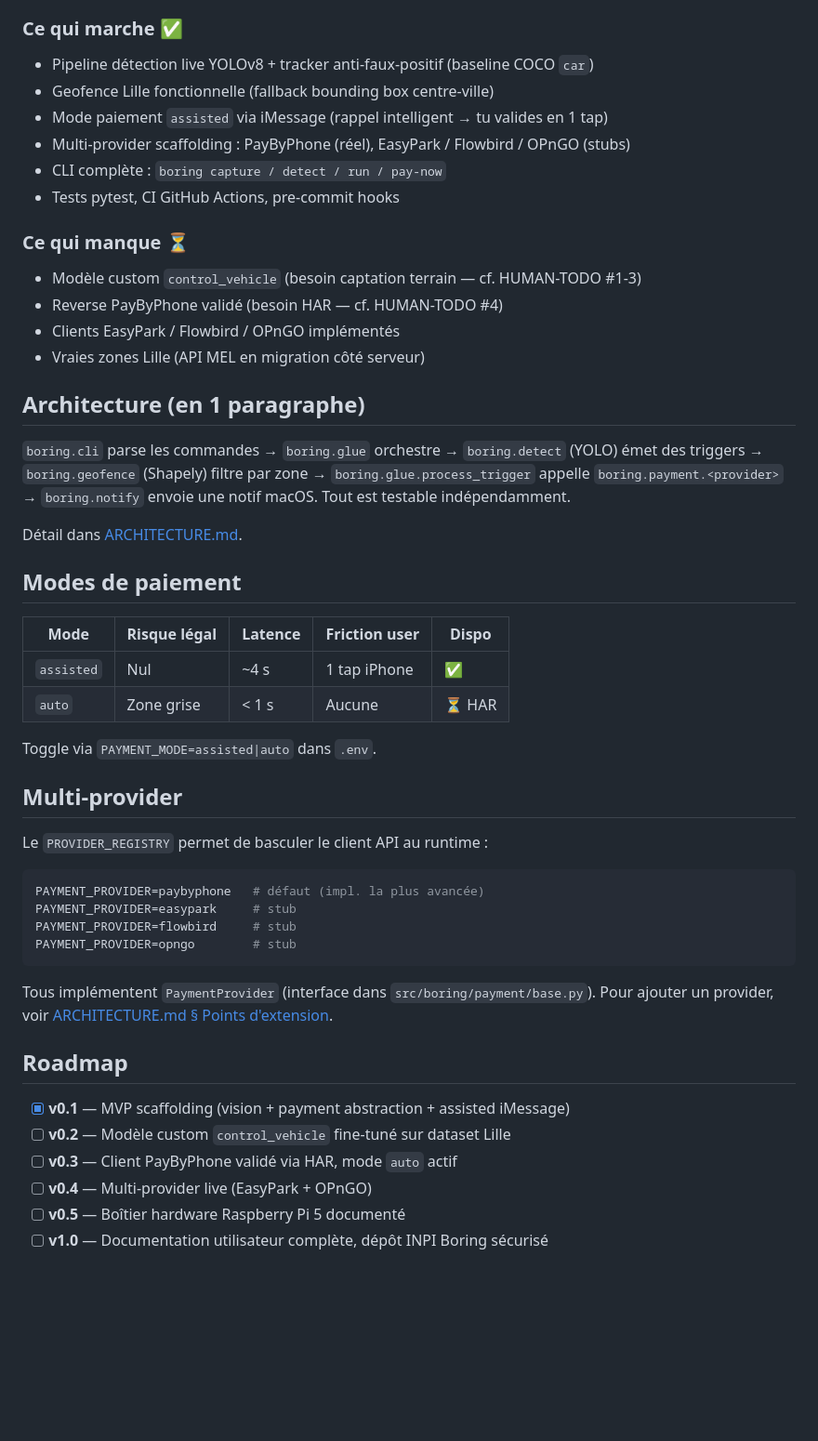
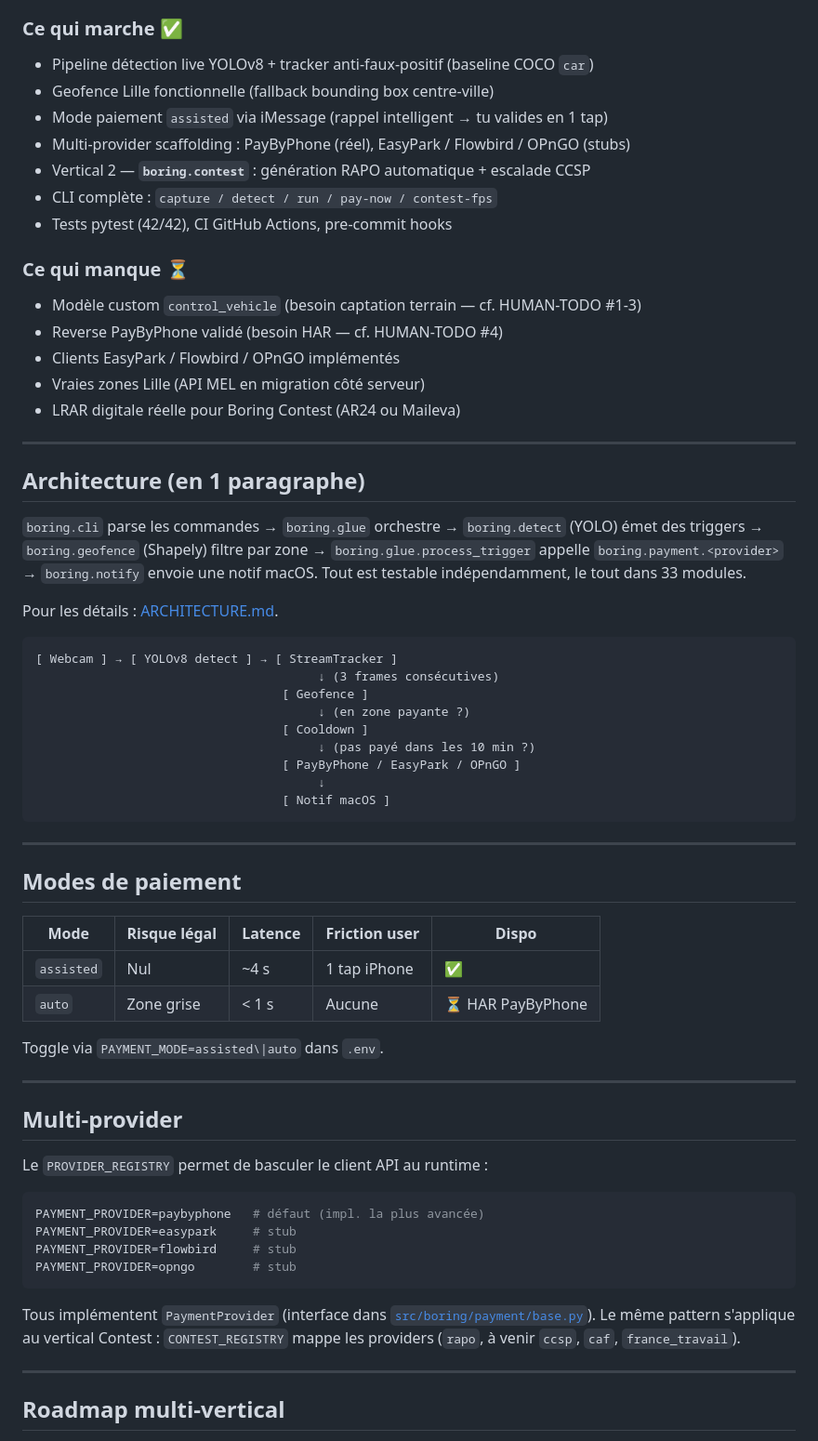
Before and after one commit to Caezarr/Chiant, a Markdown page: README.md, the part around one of its changes. Shown at 93% size. Rendered like a GitHub page; blank space fills up the shorter version.

````diff
--- a/README.md
+++ b/README.md
@@ -36,34 +115,52 @@ uv run boring pay-now --plate AB-123-CD --duration 15    # smoke test paiement
 
 ### Ce qui marche ✅
-
 - Pipeline détection live YOLOv8 + tracker anti-faux-positif (baseline COCO `car`)
 - Geofence Lille fonctionnelle (fallback bounding box centre-ville)
 - Mode paiement `assisted` via iMessage (rappel intelligent → tu valides en 1 tap)
 - Multi-provider scaffolding : PayByPhone (réel), EasyPark / Flowbird / OPnGO (stubs)
-- CLI complète : `boring capture / detect / run / pay-now`
-- Tests pytest, CI GitHub Actions, pre-commit hooks
+- Vertical 2 — **`boring.contest`** : génération RAPO automatique + escalade CCSP
+- CLI complète : `capture / detect / run / pay-now / contest-fps`
+- Tests pytest (42/42), CI GitHub Actions, pre-commit hooks
 
 ### Ce qui manque ⏳
-
 - Modèle custom `control_vehicle` (besoin captation terrain — cf. HUMAN-TODO #1-3)
 - Reverse PayByPhone validé (besoin HAR — cf. HUMAN-TODO #4)
 - Clients EasyPark / Flowbird / OPnGO implémentés
 - Vraies zones Lille (API MEL en migration côté serveur)
+- LRAR digitale réelle pour Boring Contest (AR24 ou Maileva)
+
+---
 
 ## Architecture (en 1 paragraphe)
 
-`boring.cli` parse les commandes → `boring.glue` orchestre → `boring.detect` (YOLO) émet des triggers → `boring.geofence` (Shapely) filtre par zone → `boring.glue.process_trigger` appelle `boring.payment.<provider>` → `boring.notify` envoie une notif macOS. Tout est testable indépendamment.
+`boring.cli` parse les commandes → `boring.glue` orchestre → `boring.detect` (YOLO) émet des triggers → `boring.geofence` (Shapely) filtre par zone → `boring.glue.process_trigger` appelle `boring.payment.<provider>` → `boring.notify` envoie une notif macOS. Tout est testable indépendamment, le tout dans 33 modules.
 
-Détail dans [ARCHITECTURE.md](ARCHITECTURE.md).
+Pour les détails : [ARCHITECTURE.md](ARCHITECTURE.md).
+
+```
+[ Webcam ] → [ YOLOv8 detect ] → [ StreamTracker ]
+                                       ↓ (3 frames consécutives)
+                                  [ Geofence ]
+                                       ↓ (en zone payante ?)
+                                  [ Cooldown ]
+                                       ↓ (pas payé dans les 10 min ?)
+                                  [ PayByPhone / EasyPark / OPnGO ]
+                                       ↓
+                                  [ Notif macOS ]
+```
+
+---
 
 ## Modes de paiement
 
-| Mode       | Risque légal | Latence | Friction user      | Dispo  |
-|------------|--------------|---------|--------------------|--------|
-| `assisted` | Nul          | ~4 s    | 1 tap iPhone       | ✅     |
-| `auto`     | Zone grise   | < 1 s   | Aucune             | ⏳ HAR |
+| Mode | Risque légal | Latence | Friction user | Dispo |
+|---|---|---|---|---|
+| `assisted` | Nul | ~4 s | 1 tap iPhone | ✅ |
+| `auto` | Zone grise | < 1 s | Aucune | ⏳ HAR PayByPhone |
 
-Toggle via `PAYMENT_MODE=assisted|auto` dans `.env`.
+Toggle via `PAYMENT_MODE=assisted\|auto` dans `.env`.
+
+---
 
 ## Multi-provider
 
@@ -76,15 +173,9 @@ PAYMENT_PROVIDER=flowbird     # stub
 PAYMENT_PROVIDER=opngo        # stub
 ```
 
-Tous implémentent `PaymentProvider` (interface dans `src/boring/payment/base.py`).
-Pour ajouter un provider, voir [ARCHITECTURE.md § Points d'extension](ARCHITECTURE.md#points-dextension).
+Tous implémentent `PaymentProvider` (interface dans [`src/boring/payment/base.py`](src/boring/payment/base.py)). Le même pattern s'applique au vertical Contest : `CONTEST_REGISTRY` mappe les providers (`rapo`, à venir `ccsp`, `caf`, `france_travail`).
 
-## Roadmap
+---
 
-- [x] **v0.1** — MVP scaffolding (vision + payment abstraction + assisted iMessage)
-- [ ] **v0.2** — Modèle custom `control_vehicle` fine-tuné sur dataset Lille
-- [ ] **v0.3** — Client PayByPhone validé via HAR, mode `auto` actif
-- [ ] **v0.4** — Multi-provider live (EasyPark + OPnGO)
-- [ ] **v0.5** — Boîtier hardware Raspberry Pi 5 documenté
-- [ ] **v1.0** — Documentation utilisateur complète, dépôt INPI Boring sécurisé
+## Roadmap multi-vertical
 
````
Also changed, not shown: other parts of README.md (+158 -32 lines).
